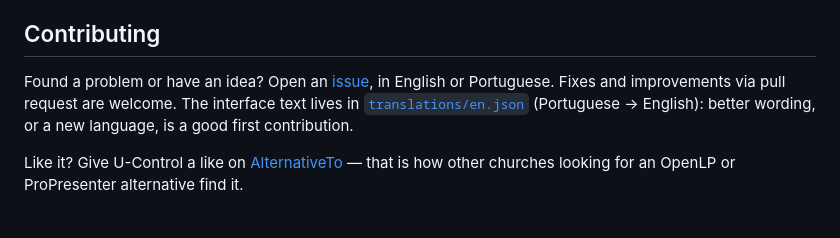
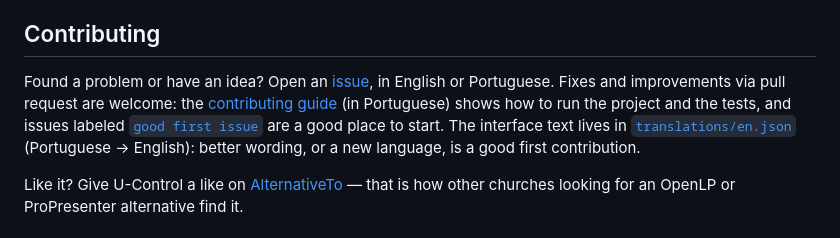
Before and after one commit to brunomint/U-Control, a Markdown page: README.en.md, the part around the change. Drawn GitHub-style.

Commit message:
README: link para o guia de contribuição e as good first issues
Co-Authored-By: Claude Opus 5.5 <noreply@anthropic.com>
Claude-Session: https://claude.ai/code/session_01L5fLAqpQEv3kaQHCE3ygHU

```diff
--- a/README.en.md
+++ b/README.en.md
@@ -151,7 +151,11 @@ The Windows installer is built by GitHub Actions
 
 Found a problem or have an idea? Open an
 [issue](https://github.com/brunomint/U-Control/issues), in English or
-Portuguese. Fixes and improvements via pull request are welcome. The
+Portuguese. Fixes and improvements via pull request are welcome: the
+[contributing guide](CONTRIBUTING.md) (in Portuguese) shows how to run the
+project and the tests, and issues labeled
+[`good first issue`](https://github.com/brunomint/U-Control/labels/good%20first%20issue)
+are a good place to start. The
 interface text lives in [`translations/en.json`](translations/en.json)
 (Portuguese → English): better wording, or a new language, is a good
 first contribution.
```
Also changed, not shown: README.md (+5 -1 lines).
